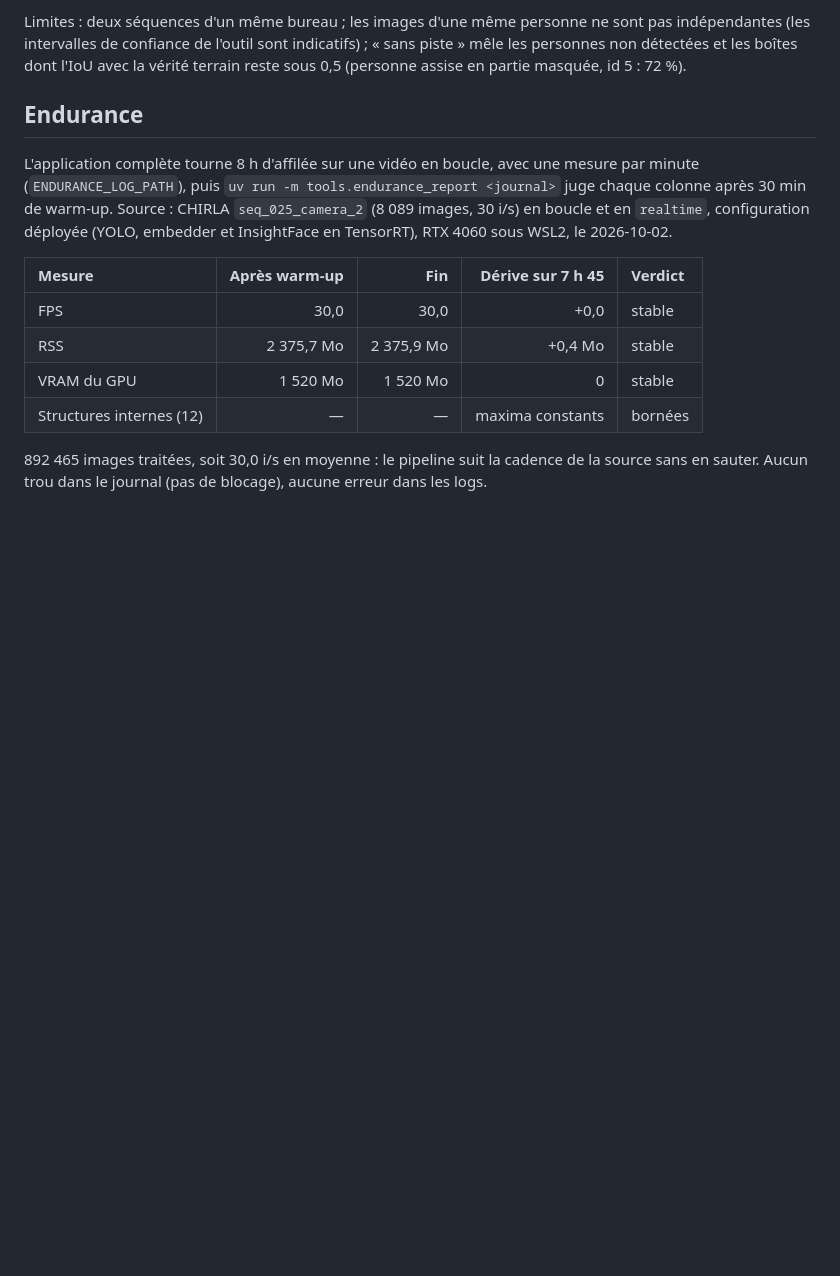
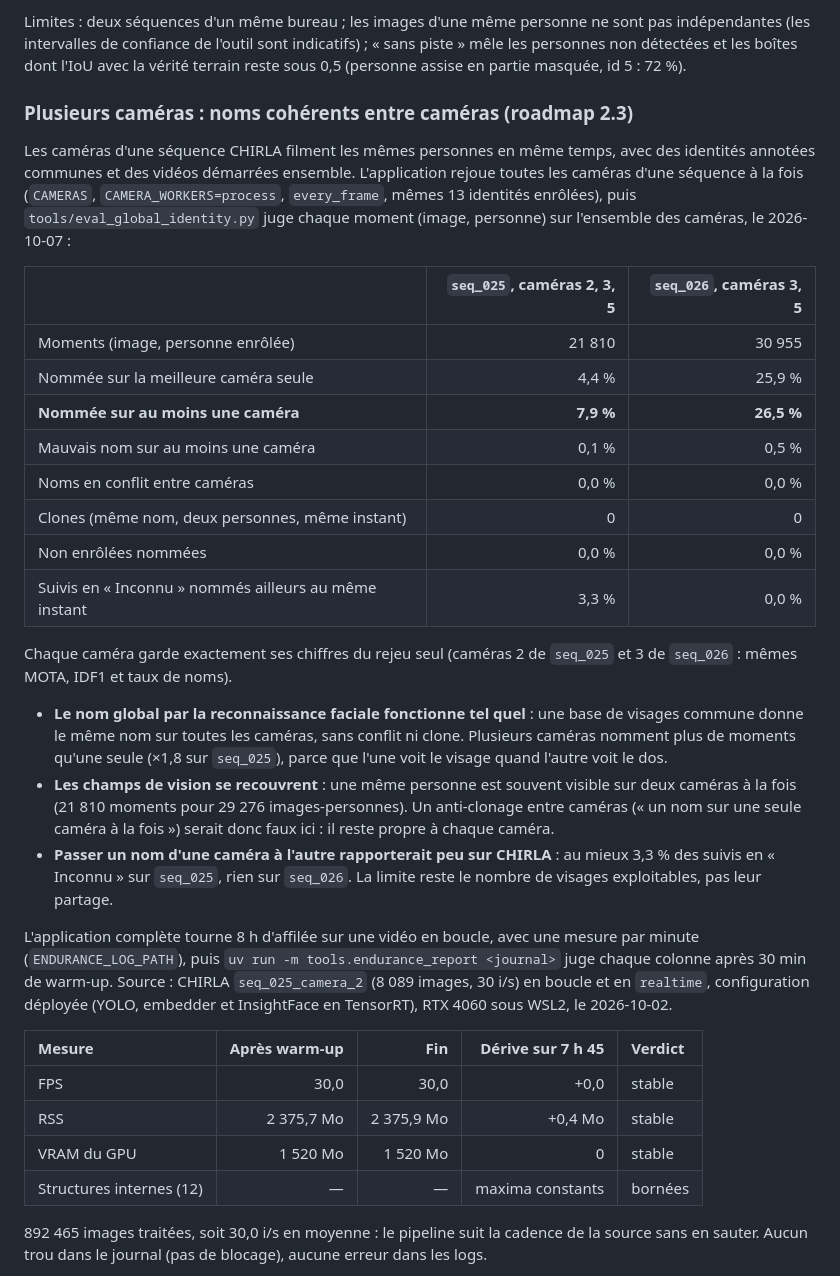
Before and after one commit to Armand-LAUENER/Project_VisionCam, a Markdown page: docs/performance.md, the part around the change. Drawn GitHub-style; blank space fills up the shorter version.

Commit message:
docs: roadmap 2.3 done, names consistent across cameras
On CHIRLA seq_025 (3 cameras) and seq_026 (2), the shared face base gives no
conflict and no clone between cameras, and several cameras name more moments
than the best one alone (7.9% vs 4.4%). Fields of view overlap, so
anti-cloning stays per camera; passing names between cameras would recover
at most 3.3% of unknown-tracked moments.

```diff
--- a/docs/performance.md
+++ b/docs/performance.md
@@ -206,7 +206,41 @@ indicatifs) ; « sans piste » mêle les personnes non détectées et les boîte
 dont l'IoU avec la vérité terrain reste sous 0,5 (personne assise en partie
 masquée, id 5 : 72 %).
 
-## Endurance
+### Plusieurs caméras : noms cohérents entre caméras (roadmap 2.3)
+
+Les caméras d'une séquence CHIRLA filment les mêmes personnes en même temps,
+avec des identités annotées communes et des vidéos démarrées ensemble.
+L'application rejoue toutes les caméras d'une séquence à la fois
+(`CAMERAS`, `CAMERA_WORKERS=process`, `every_frame`, mêmes 13 identités
+enrôlées), puis `tools/eval_global_identity.py` juge chaque moment (image,
+personne) sur l'ensemble des caméras, le 2026-10-07 :
+
+| | `seq_025`, caméras 2, 3, 5 | `seq_026`, caméras 3, 5 |
+|:--|---:|---:|
+| Moments (image, personne enrôlée) | 21 810 | 30 955 |
+| Nommée sur la meilleure caméra seule | 4,4 % | 25,9 % |
+| **Nommée sur au moins une caméra** | **7,9 %** | **26,5 %** |
+| Mauvais nom sur au moins une caméra | 0,1 % | 0,5 % |
+| Noms en conflit entre caméras | 0,0 % | 0,0 % |
+| Clones (même nom, deux personnes, même instant) | 0 | 0 |
+| Non enrôlées nommées | 0,0 % | 0,0 % |
+| Suivis en « Inconnu » nommés ailleurs au même instant | 3,3 % | 0,0 % |
+
+Chaque caméra garde exactement ses chiffres du rejeu seul (caméras 2 de
+`seq_025` et 3 de `seq_026` : mêmes MOTA, IDF1 et taux de noms).
+
+- **Le nom global par la reconnaissance faciale fonctionne tel quel** : une
+  base de visages commune donne le même nom sur toutes les caméras, sans
+  conflit ni clone. Plusieurs caméras nomment plus de moments qu'une seule
+  (×1,8 sur `seq_025`), parce que l'une voit le visage quand l'autre voit le dos.
+- **Les champs de vision se recouvrent** : une même personne est souvent
+  visible sur deux caméras à la fois (21 810 moments pour 29 276
+  images-personnes). Un anti-clonage entre caméras (« un nom sur une seule
+  caméra à la fois ») serait donc faux ici : il reste propre à chaque caméra.
+- **Passer un nom d'une caméra à l'autre rapporterait peu sur CHIRLA** : au
+  mieux 3,3 % des suivis en « Inconnu » sur `seq_025`, rien sur `seq_026`. La
+  limite reste le nombre de visages exploitables, pas leur partage.
+
 
 L'application complète tourne 8 h d'affilée sur une vidéo en boucle, avec une
 mesure par minute (`ENDURANCE_LOG_PATH`), puis
```
Also changed, not shown: docs/roadmap_VisionCam.md (+8 -4 lines).
